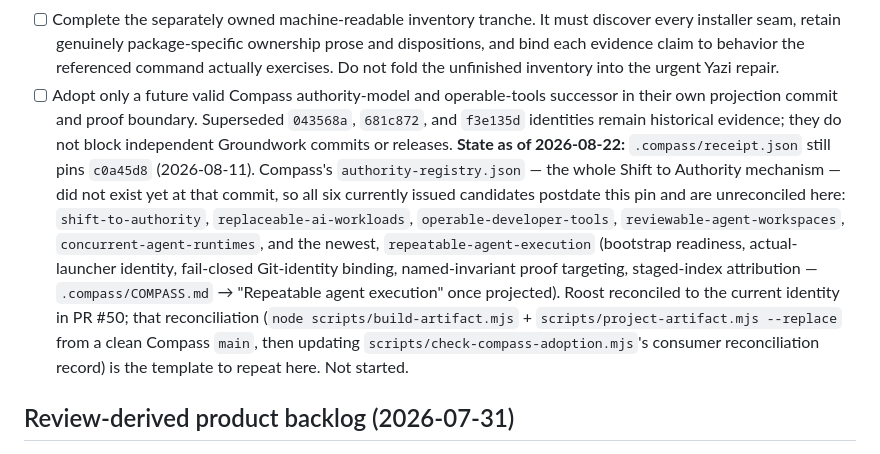
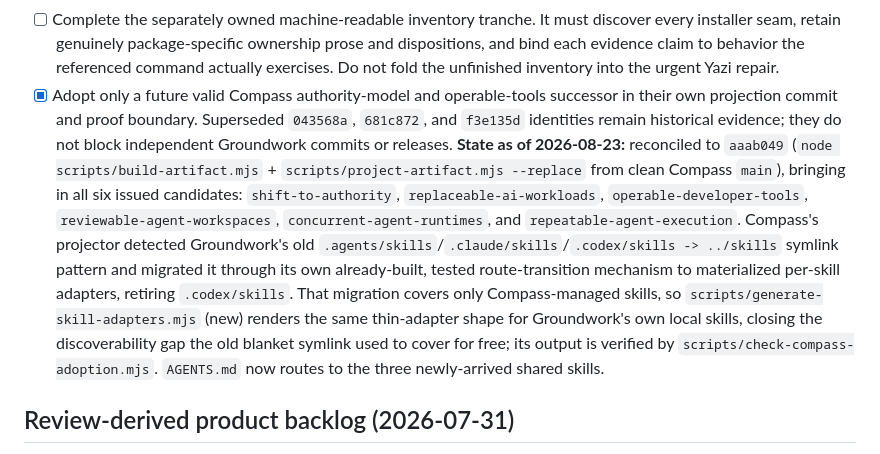
Before and after one commit to jasondockery/groundwork, a Markdown page: ROADMAP.md, the part around the change. Drawn GitHub-style.

Commit message:
docs: mark Compass reconciliation done in ROADMAP.md

```diff
--- a/ROADMAP.md
+++ b/ROADMAP.md
@@ -121,25 +121,26 @@ Owner action (a human enables this when ready, not code work):
       ownership prose and dispositions, and bind each evidence claim to behavior
       the referenced command actually exercises. Do not fold the unfinished
       inventory into the urgent Yazi repair.
-- [ ] Adopt only a future valid Compass authority-model and operable-tools
+- [x] Adopt only a future valid Compass authority-model and operable-tools
       successor in their own projection commit and proof boundary. Superseded
       `043568a`, `681c872`, and `f3e135d` identities remain historical evidence;
       they do not block independent Groundwork commits or releases.
-      **State as of 2026-08-22:** `.compass/receipt.json` still pins `c0a45d8`
-      (2026-08-11). Compass's `authority-registry.json` — the whole Shift to
-      Authority mechanism — did not exist yet at that commit, so all six
-      currently issued candidates postdate this pin and are unreconciled here:
-      `shift-to-authority`, `replaceable-ai-workloads`,
+      **State as of 2026-08-23:** reconciled to `aaab049`
+      (`node scripts/build-artifact.mjs` + `scripts/project-artifact.mjs
+      --replace` from clean Compass `main`), bringing in all six issued
+      candidates: `shift-to-authority`, `replaceable-ai-workloads`,
       `operable-developer-tools`, `reviewable-agent-workspaces`,
-      `concurrent-agent-runtimes`, and the newest, `repeatable-agent-execution`
-      (bootstrap readiness, actual-launcher identity, fail-closed Git-identity
-      binding, named-invariant proof targeting, staged-index attribution —
-      `.compass/COMPASS.md` → "Repeatable agent execution" once projected).
-      Roost reconciled to the current identity in PR #50; that reconciliation
-      (`node scripts/build-artifact.mjs` + `scripts/project-artifact.mjs
-      --replace` from a clean Compass `main`, then updating
-      `scripts/check-compass-adoption.mjs`'s consumer reconciliation record)
-      is the template to repeat here. Not started.
+      `concurrent-agent-runtimes`, and `repeatable-agent-execution`.
+      Compass's projector detected Groundwork's old
+      `.agents/skills`/`.claude/skills`/`.codex/skills -> ../skills` symlink
+      pattern and migrated it through its own already-built, tested
+      route-transition mechanism to materialized per-skill adapters, retiring
+      `.codex/skills`. That migration covers only Compass-managed skills, so
+      `scripts/generate-skill-adapters.mjs` (new) renders the same thin-adapter
+      shape for Groundwork's own local skills, closing the discoverability gap
+      the old blanket symlink used to cover for free; its output is verified
+      by `scripts/check-compass-adoption.mjs`. `AGENTS.md` now routes to the
+      three newly-arrived shared skills.
 
 ## Review-derived product backlog (2026-07-31)
 
```
